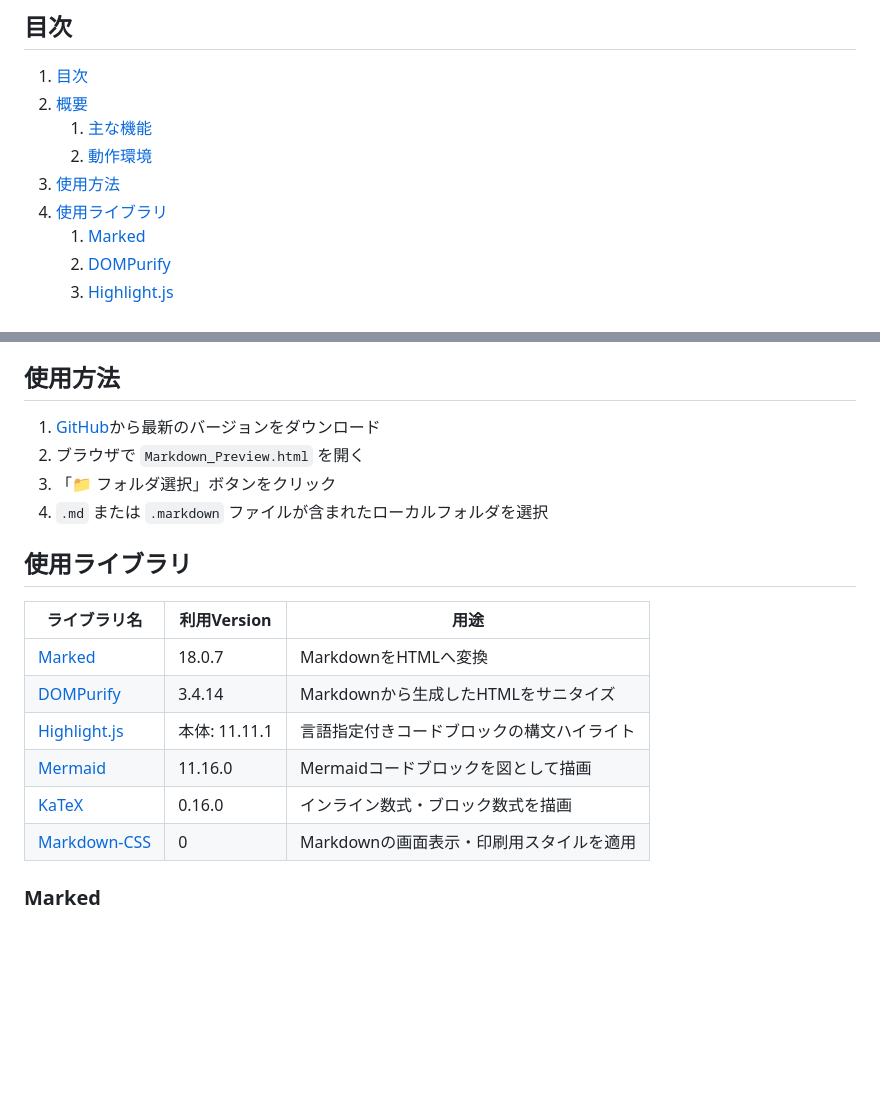
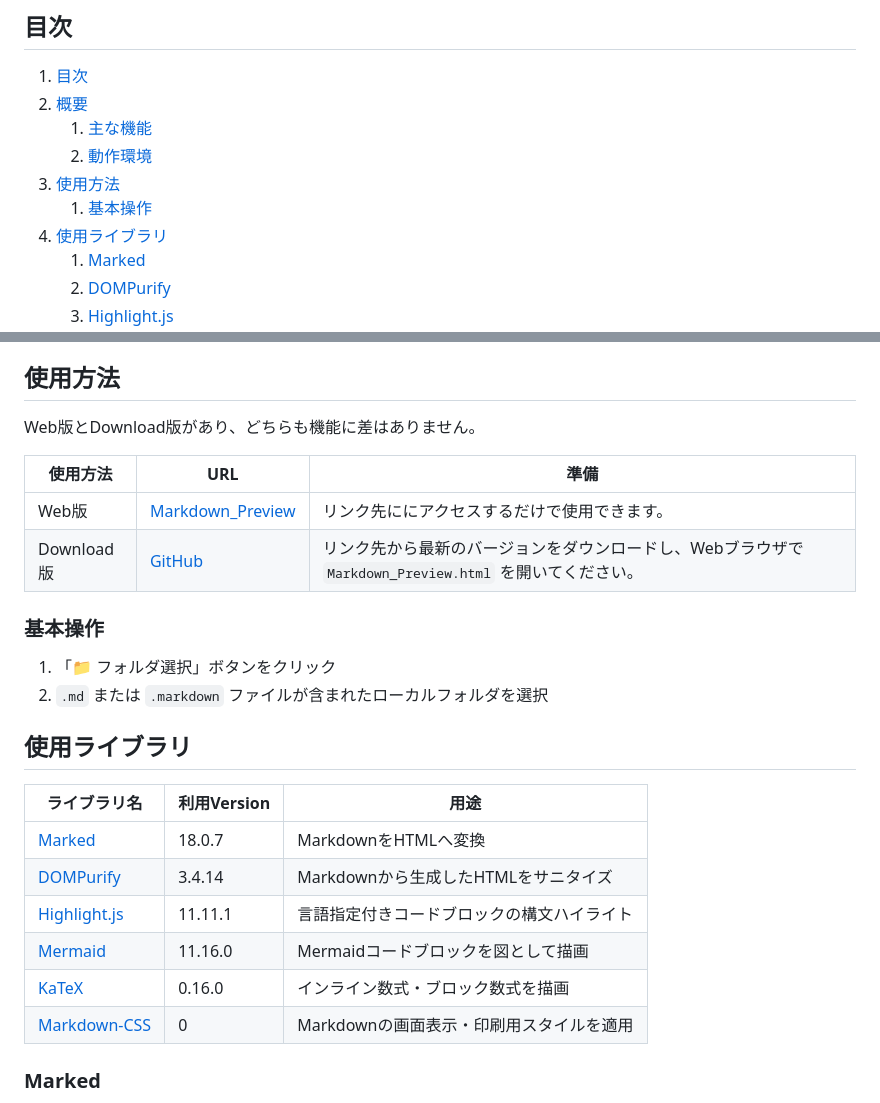
Before and after one commit to Star-Delta/Markdown_Preview, a Markdown page: README.md, 2 parts joined by grey strips. Rendered like a GitHub page; blank space fills up the shorter version.

Commit message:
Web版公開に向けた追記

```diff
--- a/README.md
+++ b/README.md
@@ -5,6 +5,7 @@
    1. [主な機能](#主な機能)
    2. [動作環境](#動作環境)
 3. [使用方法](#使用方法)
+   1. [基本操作](#基本操作)
 4. [使用ライブラリ](#使用ライブラリ)
    1. [Marked](#marked)
    2. [DOMPurify](#dompurify)
@@ -45,22 +46,27 @@ Webブラウザ上でローカルのMarkdownファイル（`.md`、`.markdown`
 - フォルダの読み込み時にブラウザの許可が必要です。本ツールは選択されたフォルダ内のファイルを読み取りますが、ファイルの書き込みは行いません。
 
 ## 使用方法
+Web版とDownload版があり、どちらも機能に差はありません。
 
-1. [GitHub](https://github.com/Star-Delta/Markdown_Preview/tags)から最新のバージョンをダウンロード
-2. ブラウザで `Markdown_Preview.html` を開く
-3. 「📁 フォルダ選択」ボタンをクリック
-4. `.md` または `.markdown` ファイルが含まれたローカルフォルダを選択
+| 使用方法   | URL                                                                | 準備                                                                                                  |
+| ---------- | ------------------------------------------------------------------ | ----------------------------------------------------------------------------------------------------- |
+| Web版      | [Markdown_Preview](https://star-delta.github.io/Markdown_Preview/) | リンク先ににアクセスするだけで使用できます。                                                          |
+| Download版 | [GitHub](https://github.com/Star-Delta/Markdown_Preview/tags)      | リンク先から最新のバージョンをダウンロードし、Webブラウザで`Markdown_Preview.html` を開いてください。 |
+
+### 基本操作
+1. 「📁 フォルダ選択」ボタンをクリック
+2. `.md` または `.markdown` ファイルが含まれたローカルフォルダを選択
 
 ## 使用ライブラリ
 
-| ライブラリ名                                               | 利用Version   | 用途                                       |
-| ---------------------------------------------------------- | ------------- | ------------------------------------------ |
-| [Marked](https://marked.js.org/)                           | 18.0.7        | MarkdownをHTMLへ変換                       |
-| [DOMPurify](https://github.com/cure53/DOMPurify)           | 3.4.14        | Markdownから生成したHTMLをサニタイズ       |
-| [Highlight.js](https://highlightjs.org/)                   | 本体: 11.11.1 | 言語指定付きコードブロックの構文ハイライト |
-| [Mermaid](https://mermaid.js.org/)                         | 11.16.0       | Mermaidコードブロックを図として描画        |
-| [KaTeX](https://katex.org/)                                | 0.16.0        | インライン数式・ブロック数式を描画         |
-| [Markdown-CSS](https://github.com/Star-Delta/Markdown-CSS) | 0             | Markdownの画面表示・印刷用スタイルを適用   |
+| ライブラリ名                                               | 利用Version | 用途                                       |
+| ---------------------------------------------------------- | ----------- | ------------------------------------------ |
+| [Marked](https://marked.js.org/)                           | 18.0.7      | MarkdownをHTMLへ変換                       |
+| [DOMPurify](https://github.com/cure53/DOMPurify)           | 3.4.14      | Markdownから生成したHTMLをサニタイズ       |
+| [Highlight.js](https://highlightjs.org/)                   | 11.11.1     | 言語指定付きコードブロックの構文ハイライト |
+| [Mermaid](https://mermaid.js.org/)                         | 11.16.0     | Mermaidコードブロックを図として描画        |
+| [KaTeX](https://katex.org/)                                | 0.16.0      | インライン数式・ブロック数式を描画         |
+| [Markdown-CSS](https://github.com/Star-Delta/Markdown-CSS) | 0           | Markdownの画面表示・印刷用スタイルを適用   |
 
 ### Marked
 
```
